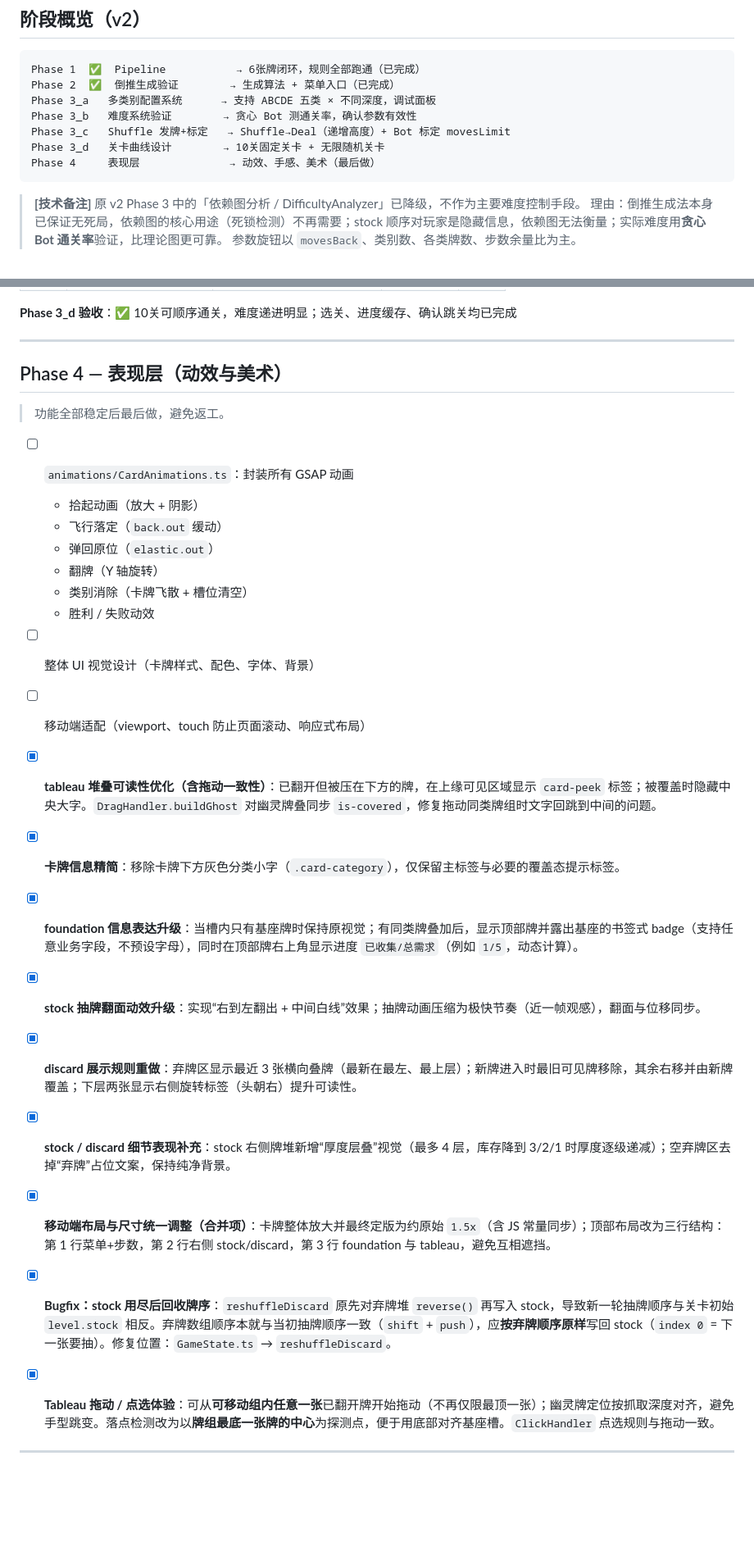
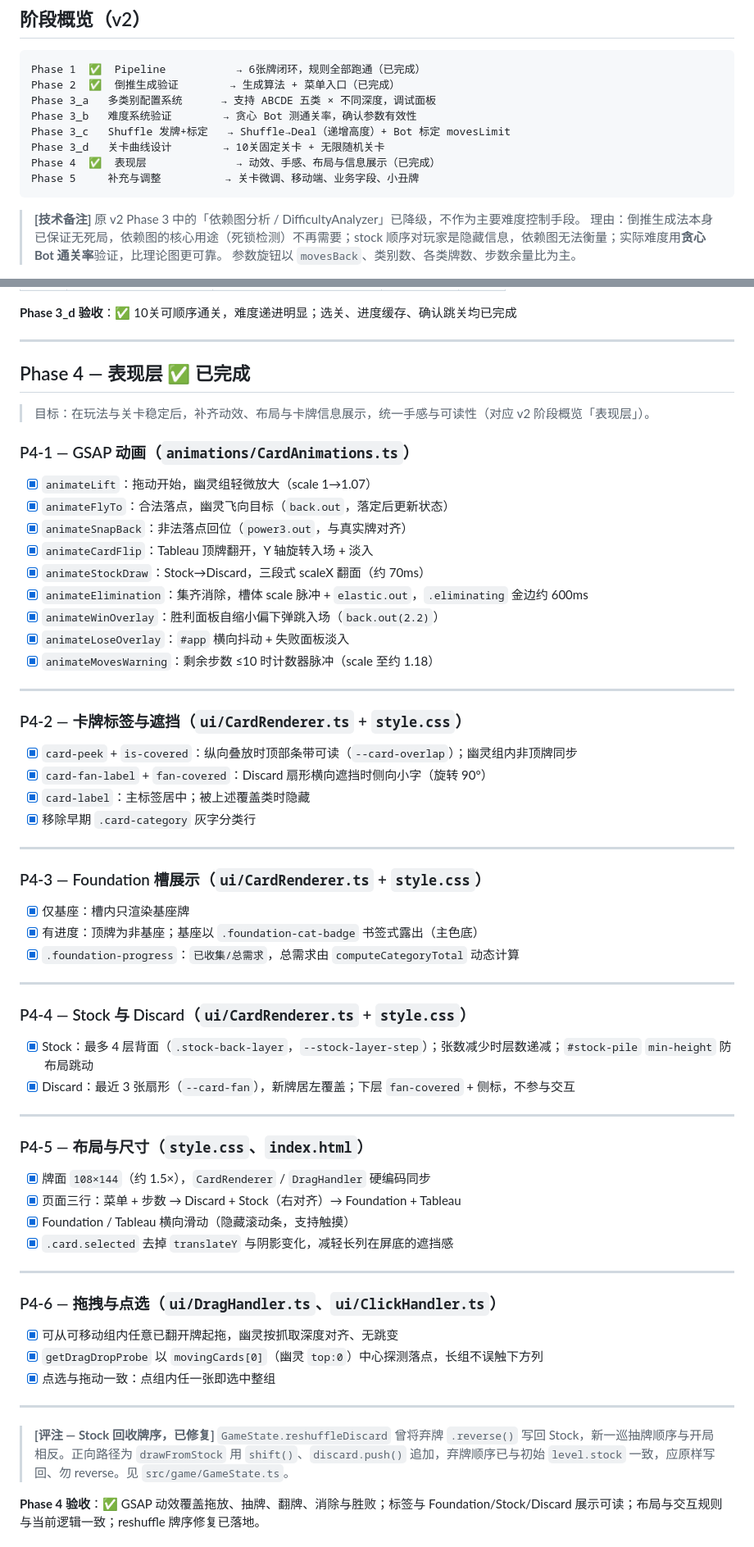
Before and after one commit to fly2outerspace/whatcard, a Markdown page: schedule.md, 2 parts joined by grey strips. Shown at 82% size. Drawn GitHub-style; blank space fills up the shorter version.

Commit message:
hotfix: phase4

````diff
--- a/schedule.md
+++ b/schedule.md
@@ -164,7 +164,8 @@ Phase 3_a   多类别配置系统      → 支持 ABCDE 五类 × 不同深度
 Phase 3_b   难度系统验证        → 贪心 Bot 测通关率，确认参数有效性
 Phase 3_c   Shuffle 发牌+标定   → Shuffle→Deal（递增高度）+ Bot 标定 movesLimit
 Phase 3_d   关卡曲线设计        → 10关固定关卡 + 无限随机关卡
-Phase 4     表现层              → 动效、手感、美术（最后做）
+Phase 4  ✅  表现层              → 动效、手感、布局与信息展示（已完成）
+Phase 5     补充与调整          → 关卡微调、移动端、业务字段、小丑牌
 ```
 
 > **[技术备注]** 原 v2 Phase 3 中的「依赖图分析 / DifficultyAnalyzer」已降级，不作为主要难度控制手段。
@@ -395,27 +396,66 @@ Phase 4     表现层              → 动效、手感、美术（最后做）
 
 ---
 
-## Phase 4 — 表现层（动效与美术）
+## Phase 4 — 表现层 ✅ 已完成
 
-> 功能全部稳定后最后做，避免返工。
-- [ ] `animations/CardAnimations.ts`：封装所有 GSAP 动画
-  - 拾起动画（放大 + 阴影）
-  - 飞行落定（`back.out` 缓动）
-  - 弹回原位（`elastic.out`）
-  - 翻牌（Y 轴旋转）
-  - 类别消除（卡牌飞散 + 槽位清空）
-  - 胜利 / 失败动效
-- [ ] 整体 UI 视觉设计（卡牌样式、配色、字体、背景）
-- [ ] 移动端适配（viewport、touch 防止页面滚动、响应式布局）
-- [x] **tableau 堆叠可读性优化（含拖动一致性）**：已翻开但被压在下方的牌，在上缘可见区域显示 `card-peek` 标签；被覆盖时隐藏中央大字。`DragHandler.buildGhost` 对幽灵牌叠同步 `is-covered`，修复拖动同类牌组时文字回跳到中间的问题。
-- [x] **卡牌信息精简**：移除卡牌下方灰色分类小字（`.card-category`），仅保留主标签与必要的覆盖态提示标签。
-- [x] **foundation 信息表达升级**：当槽内只有基座牌时保持原视觉；有同类牌叠加后，显示顶部牌并露出基座的书签式 badge（支持任意业务字段，不预设字母），同时在顶部牌右上角显示进度 `已收集/总需求`（例如 `1/5`，动态计算）。
-- [x] **stock 抽牌翻面动效升级**：实现“右到左翻出 + 中间白线”效果；抽牌动画压缩为极快节奏（近一帧观感），翻面与位移同步。
-- [x] **discard 展示规则重做**：弃牌区显示最近 3 张横向叠牌（最新在最左、最上层）；新牌进入时最旧可见牌移除，其余右移并由新牌覆盖；下层两张显示右侧旋转标签（头朝右）提升可读性。
-- [x] **stock / discard 细节表现补充**：stock 右侧牌堆新增“厚度层叠”视觉（最多 4 层，库存降到 3/2/1 时厚度逐级递减）；空弃牌区去掉“弃牌”占位文案，保持纯净背景。
-- [x] **移动端布局与尺寸统一调整（合并项）**：卡牌整体放大并最终定版为约原始 `1.5x`（含 JS 常量同步）；顶部布局改为三行结构：第 1 行菜单+步数，第 2 行右侧 stock/discard，第 3 行 foundation 与 tableau，避免互相遮挡。
-- [x] **Bugfix：stock 用尽后回收牌序**：`reshuffleDiscard` 原先对弃牌堆 `reverse()` 再写入 stock，导致新一轮抽牌顺序与关卡初始 `level.stock` 相反。弃牌数组顺序本就与当初抽牌顺序一致（`shift` + `push`），应**按弃牌顺序原样**写回 stock（`index 0` = 下一张要抽）。修复位置：`GameState.ts` → `reshuffleDiscard`。
-- [x] **Tableau 拖动 / 点选体验**：可从**可移动组内任意一张**已翻开牌开始拖动（不再仅限最顶一张）；幽灵牌定位按抓取深度对齐，避免手型跳变。落点检测改为以**牌组最底一张牌的中心**为探测点，便于用底部对齐基座槽。`ClickHandler` 点选规则与拖动一致。
+> 目标：在玩法与关卡稳定后，补齐动效、布局与卡牌信息展示，统一手感与可读性（对应 v2 阶段概览「表现层」）。
 
+### P4-1 — GSAP 动画（`animations/CardAnimations.ts`）
+
+- [x] `animateLift`：拖动开始，幽灵组轻微放大（scale 1→1.07）
+- [x] `animateFlyTo`：合法落点，幽灵飞向目标（`back.out`，落定后更新状态）
+- [x] `animateSnapBack`：非法落点回位（`power3.out`，与真实牌对齐）
+- [x] `animateCardFlip`：Tableau 顶牌翻开，Y 轴旋转入场 + 淡入
+- [x] `animateStockDraw`：Stock→Discard，三段式 scaleX 翻面（约 70ms）
+- [x] `animateElimination`：集齐消除，槽体 scale 脉冲 + `elastic.out`，`.eliminating` 金边约 600ms
+- [x] `animateWinOverlay`：胜利面板自缩小偏下弹跳入场（`back.out(2.2)`）
+- [x] `animateLoseOverlay`：`#app` 横向抖动 + 失败面板淡入
+- [x] `animateMovesWarning`：剩余步数 ≤10 时计数器脉冲（scale 至约 1.18）
 
 ---
+
+### P4-2 — 卡牌标签与遮挡（`ui/CardRenderer.ts` + `style.css`）
+
+- [x] `card-peek` + `is-covered`：纵向叠放时顶部条带可读（`--card-overlap`）；幽灵组内非顶牌同步
+- [x] `card-fan-label` + `fan-covered`：Discard 扇形横向遮挡时侧向小字（旋转 90°）
+- [x] `card-label`：主标签居中；被上述覆盖类时隐藏
+- [x] 移除早期 `.card-category` 灰字分类行
+
+---
+
+### P4-3 — Foundation 槽展示（`ui/CardRenderer.ts` + `style.css`）
+
+- [x] 仅基座：槽内只渲染基座牌
+- [x] 有进度：顶牌为非基座；基座以 `.foundation-cat-badge` 书签式露出（主色底）
+- [x] `.foundation-progress`：`已收集/总需求`，总需求由 `computeCategoryTotal` 动态计算
+
+---
+
+### P4-4 — Stock 与 Discard（`ui/CardRenderer.ts` + `style.css`）
+
+- [x] Stock：最多 4 层背面（`.stock-back-layer`，`--stock-layer-step`）；张数减少时层数递减；`#stock-pile` `min-height` 防布局跳动
+- [x] Discard：最近 3 张扇形（`--card-fan`），新牌居左覆盖；下层 `fan-covered` + 侧标，不参与交互
+
+---
+
+### P4-5 — 布局与尺寸（`style.css`、`index.html`）
+
+- [x] 牌面 `108×144`（约 1.5×），`CardRenderer` / `DragHandler` 硬编码同步
+- [x] 页面三行：菜单 + 步数 → Discard + Stock（右对齐）→ Foundation + Tableau
+- [x] Foundation / Tableau 横向滑动（隐藏滚动条，支持触摸）
+- [x] `.card.selected` 去掉 `translateY` 与阴影变化，减轻长列在屏底的遮挡感
+
+---
+
+### P4-6 — 拖拽与点选（`ui/DragHandler.ts`、`ui/ClickHandler.ts`）
+
+- [x] 可从可移动组内任意已翻开牌起拖，幽灵按抓取深度对齐、无跳变
+- [x] `getDragDropProbe` 以 `movingCards[0]`（幽灵 `top:0`）中心探测落点，长组不误触下方列
+- [x] 点选与拖动一致：点组内任一张即选中整组
+
+---
+
+> **[评注 — Stock 回收牌序，已修复]** `GameState.reshuffleDiscard` 曾将弃牌 `.reverse()` 写回 Stock，新一巡抽牌顺序与开局相反。正向路径为 `drawFromStock` 用 `shift()`、`discard.push()` 追加，弃牌顺序已与初始 `level.stock` 一致，应原样写回、勿 reverse。见 `src/game/GameState.ts`。
+
+**Phase 4 验收**：✅ GSAP 动效覆盖拖放、抽牌、翻牌、消除与胜败；标签与 Foundation/Stock/Discard 展示可读；布局与交互规则与当前逻辑一致；reshuffle 牌序修复已落地。
+
````
Also changed, not shown: other parts of schedule.md (+60 -0 lines), phase4_summary.md (added, +83 -0 lines).
